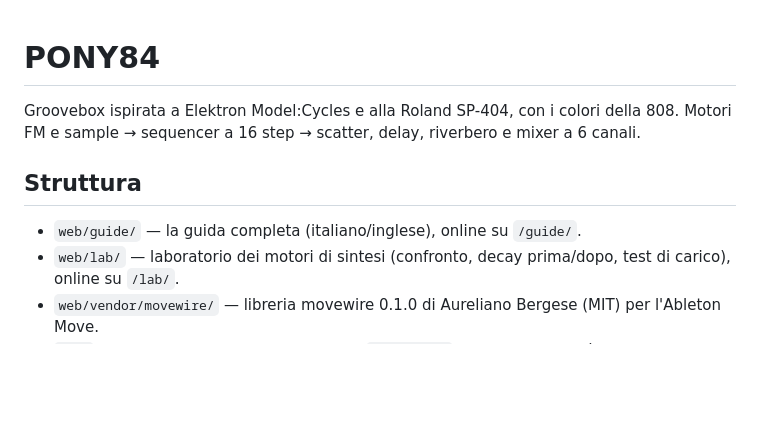
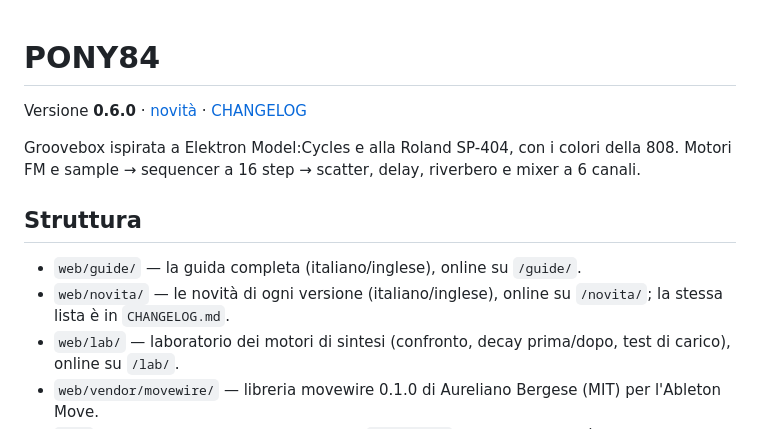
Before and after one commit to puck1e/pony84, a Markdown page: README.md, the part around the change. Drawn GitHub-style; blank space fills up the shorter version.

```diff
--- a/README.md
+++ b/README.md
@@ -1,4 +1,6 @@
 # PONY84
+
+Versione **0.6.0** · [novità](https://app.sadponygirl.com/novita/) · [CHANGELOG](CHANGELOG.md)
 
 Groovebox ispirata a Elektron Model:Cycles e alla Roland SP-404, con i colori della 808.
 Motori FM e sample → sequencer a 16 step → scatter, delay, riverbero e mixer a 6 canali.
@@ -6,6 +8,7 @@ Motori FM e sample → sequencer a 16 step → scatter, delay, riverbero e mixer
 ## Struttura
 
 - `web/guide/` — la guida completa (italiano/inglese), online su `/guide/`.
+- `web/novita/` — le novità di ogni versione (italiano/inglese), online su `/novita/`; la stessa lista è in `CHANGELOG.md`.
 - `web/lab/` — laboratorio dei motori di sintesi (confronto, decay prima/dopo, test di carico), online su `/lab/`.
 - `web/vendor/movewire/` — libreria movewire 0.1.0 di Aureliano Bergese (MIT) per l'Ableton Move.
 - `web/` — la webapp giocabile (un solo file `index.html`, Web Audio API). È la cartella che pubblica Cloudflare.
```
Also changed, not shown: CHANGELOG.md (added, +47 -0 lines).
